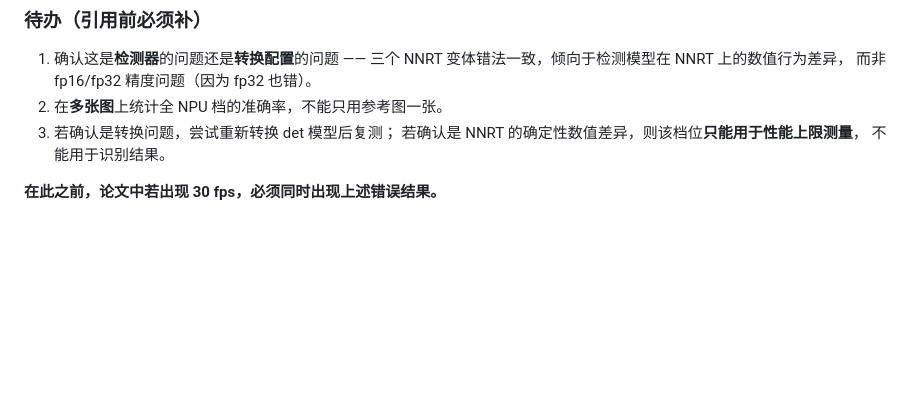
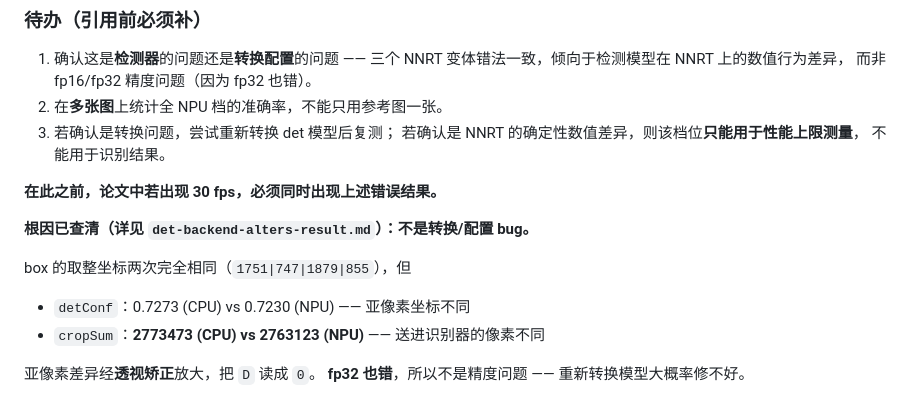
Before and after one commit to YangShusen2001/lpr-kirin8020, a Markdown page: docs/notes/camera-fps-ceiling.md, the part around the change. GitHub-like rendering; blank space fills up the shorter version.

```diff
--- a/docs/notes/camera-fps-ceiling.md
+++ b/docs/notes/camera-fps-ceiling.md
@@ -173,3 +173,14 @@ E2EMATRIX RESULT role=det backend=nnrt_fp16  LANDED=NNRT:NPU…  match=0 code=
    不能用于识别结果。
 
 **在此之前，论文中若出现 30 fps，必须同时出现上述错误结果。**
+
+
+**根因已查清（详见 `det-backend-alters-result.md`）：不是转换/配置 bug。**
+
+box 的取整坐标两次完全相同（`1751|747|1879|855`），但
+
+- `detConf`：0.7273 (CPU) vs 0.7230 (NPU) —— 亚像素坐标不同
+- `cropSum`：**2773473 (CPU) vs 2763123 (NPU)** —— 送进识别器的像素不同
+
+亚像素差异经**透视矫正**放大，把 `D` 读成 `0`。
+**fp32 也错**，所以不是精度问题 —— 重新转换模型大概率修不好。
```
Also changed, not shown: docs/notes/det-backend-alters-result.md (added, +90 -0 lines).
